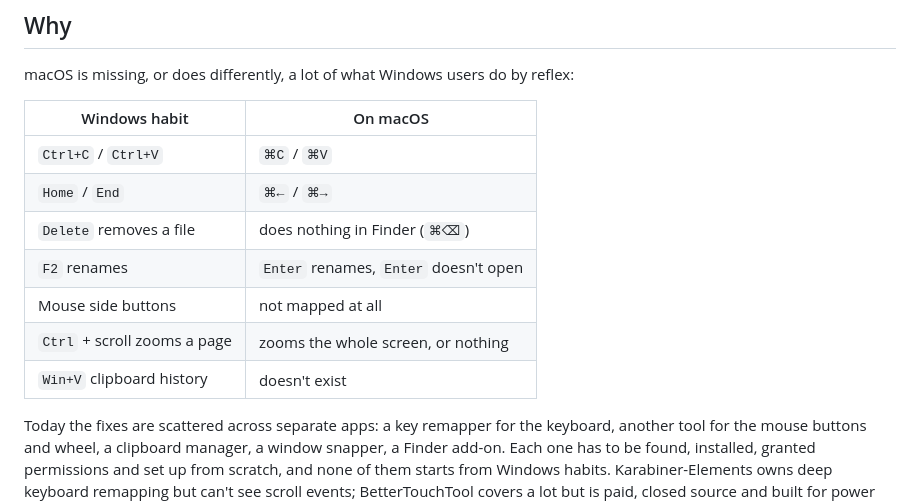
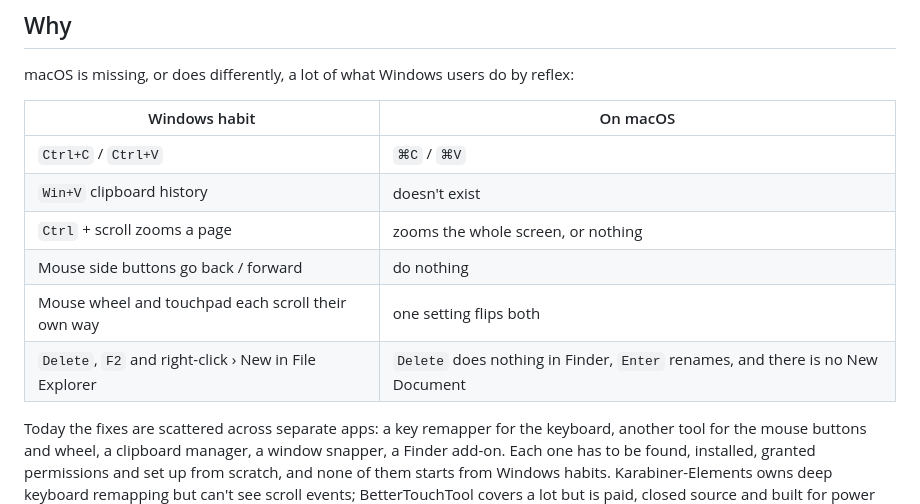
Before and after one commit to lynnjeans/keybridge, a Markdown page: README.md, the part around the change. Rendered like a GitHub page.

Commit message:
Keep only the strongest Windows habits in the README's Why table
Home and End only matter on a PC keyboard; the table now leads with
what draws people in: Win+V, Ctrl+scroll, the side buttons, the wheel
direction and Finder.

Refs #286

Co-Authored-By: Claude Opus 5.5 <noreply@anthropic.com>

```diff
--- a/README.md
+++ b/README.md
@@ -32,12 +32,11 @@ macOS is missing, or does differently, a lot of what Windows users do by reflex:
 | Windows habit | On macOS |
 |---|---|
 | `Ctrl+C` / `Ctrl+V` | `⌘C` / `⌘V` |
-| `Home` / `End` | `⌘←` / `⌘→` |
-| `Delete` removes a file | does nothing in Finder (`⌘⌫`) |
-| `F2` renames | `Enter` renames, `Enter` doesn't open |
-| Mouse side buttons | not mapped at all |
+| `Win+V` clipboard history | doesn't exist |
 | `Ctrl` + scroll zooms a page | zooms the whole screen, or nothing |
-| `Win+V` clipboard history | doesn't exist |
+| Mouse side buttons go back / forward | do nothing |
+| Mouse wheel and touchpad each scroll their own way | one setting flips both |
+| `Delete`, `F2` and right-click › New in File Explorer | `Delete` does nothing in Finder, `Enter` renames, and there is no New Document |
 
 Today the fixes are scattered across separate apps: a key remapper for the keyboard, another
 tool for the mouse buttons and wheel, a clipboard manager, a window snapper, a Finder add-on.
```
